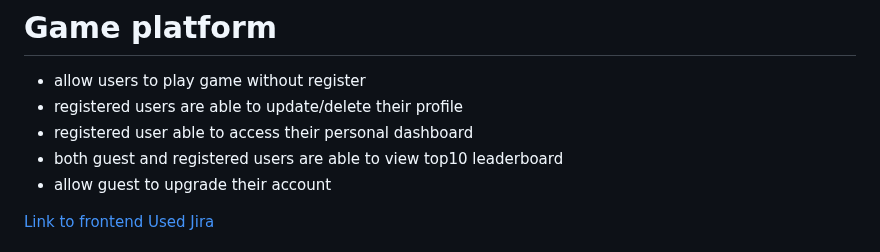
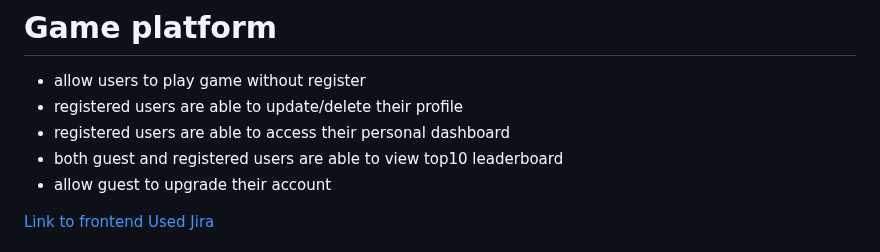
Before and after one commit to xiaochendev/capstone-backend, a Markdown page: README.md, the part around the change. Drawn GitHub-style.

```diff
--- a/README.md
+++ b/README.md
@@ -1,7 +1,7 @@
 # Game platform
 - allow users to play game without register
 - registered users are able to update/delete their profile
-- registered user able to access their personal dashboard
+- registered users are able to access their personal dashboard
 - both guest and registered users are able to view top10 leaderboard
 - allow guest to upgrade their account
 
```
